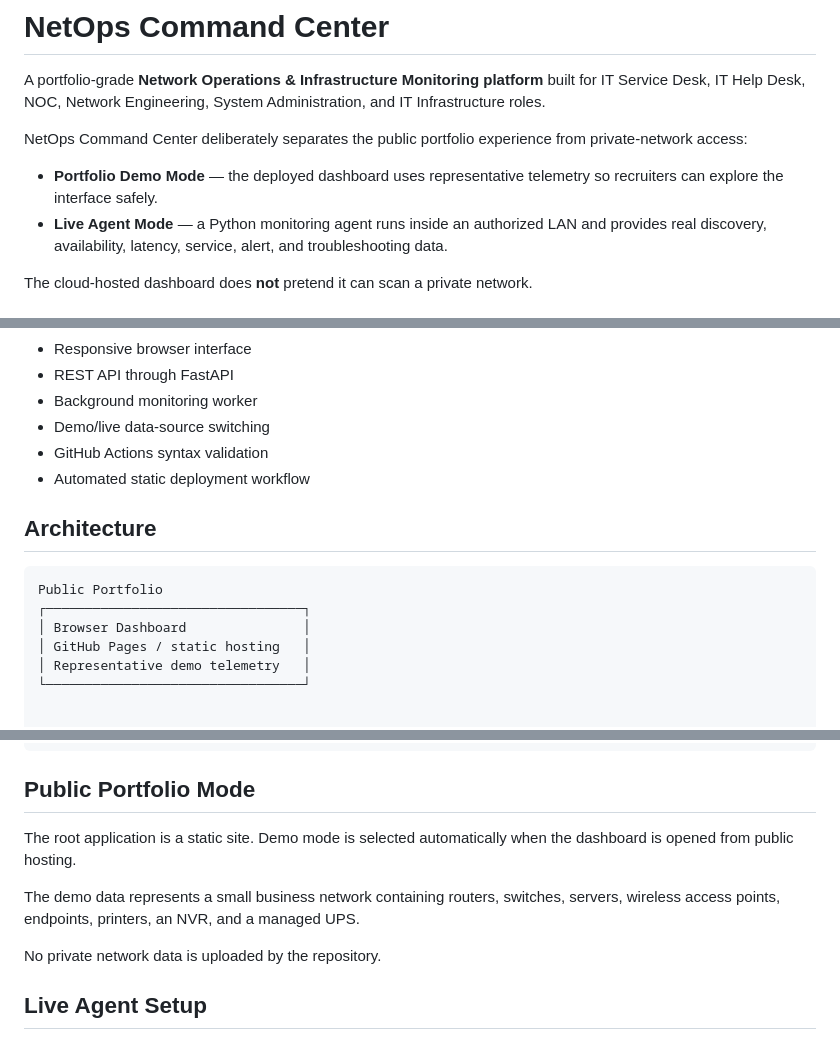
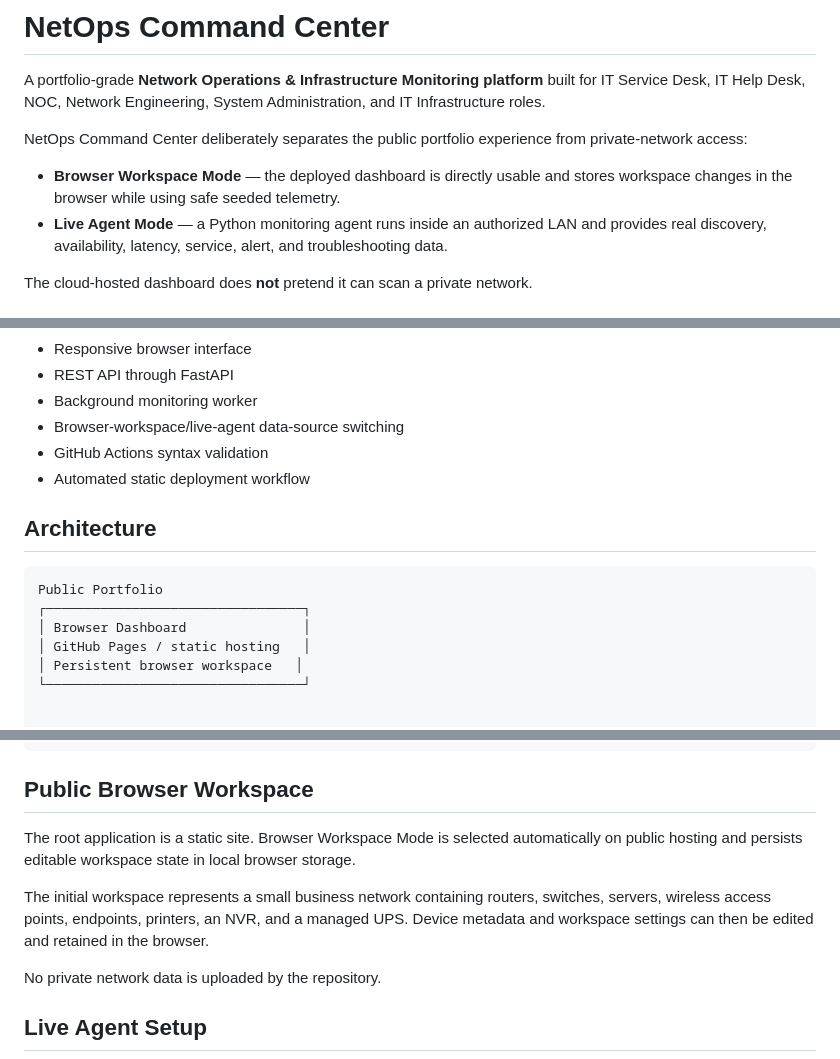
Before and after one commit to Sachibara/NetOps-Command-Center, a Markdown page: README.md, 3 parts joined by grey strips. Drawn GitHub-style.

Commit message:
Document persistent browser workspace

````diff
--- a/README.md
+++ b/README.md
@@ -4,7 +4,7 @@ A portfolio-grade **Network Operations & Infrastructure Monitoring platform** bu
 
 NetOps Command Center deliberately separates the public portfolio experience from private-network access:
 
-- **Portfolio Demo Mode** — the deployed dashboard uses representative telemetry so recruiters can explore the interface safely.
+- **Browser Workspace Mode** — the deployed dashboard is directly usable and stores workspace changes in the browser while using safe seeded telemetry.
 - **Live Agent Mode** — a Python monitoring agent runs inside an authorized LAN and provides real discovery, availability, latency, service, alert, and troubleshooting data.
 
 The cloud-hosted dashboard does **not** pretend it can scan a private network.
@@ -36,7 +36,7 @@ The cloud-hosted dashboard does **not** pretend it can scan a private network.
 - Responsive browser interface
 - REST API through FastAPI
 - Background monitoring worker
-- Demo/live data-source switching
+- Browser-workspace/live-agent data-source switching
 - GitHub Actions syntax validation
 - Automated static deployment workflow
 
@@ -47,7 +47,7 @@ Public Portfolio
 ┌─────────────────────────────────┐
 │ Browser Dashboard               │
 │ GitHub Pages / static hosting   │
-│ Representative demo telemetry   │
+│ Persistent browser workspace   │
 └─────────────────────────────────┘
 
 
@@ -95,11 +95,11 @@ NetOps-Command-Center/
 └── README.md
 ```
 
-## Public Portfolio Mode
+## Public Browser Workspace
 
-The root application is a static site. Demo mode is selected automatically when the dashboard is opened from public hosting.
+The root application is a static site. Browser Workspace Mode is selected automatically on public hosting and persists editable workspace state in local browser storage.
 
-The demo data represents a small business network containing routers, switches, servers, wireless access points, endpoints, printers, an NVR, and a managed UPS.
+The initial workspace represents a small business network containing routers, switches, servers, wireless access points, endpoints, printers, an NVR, and a managed UPS. Device metadata and workspace settings can then be edited and retained in the browser.
 
 No private network data is uploaded by the repository.
 
````
